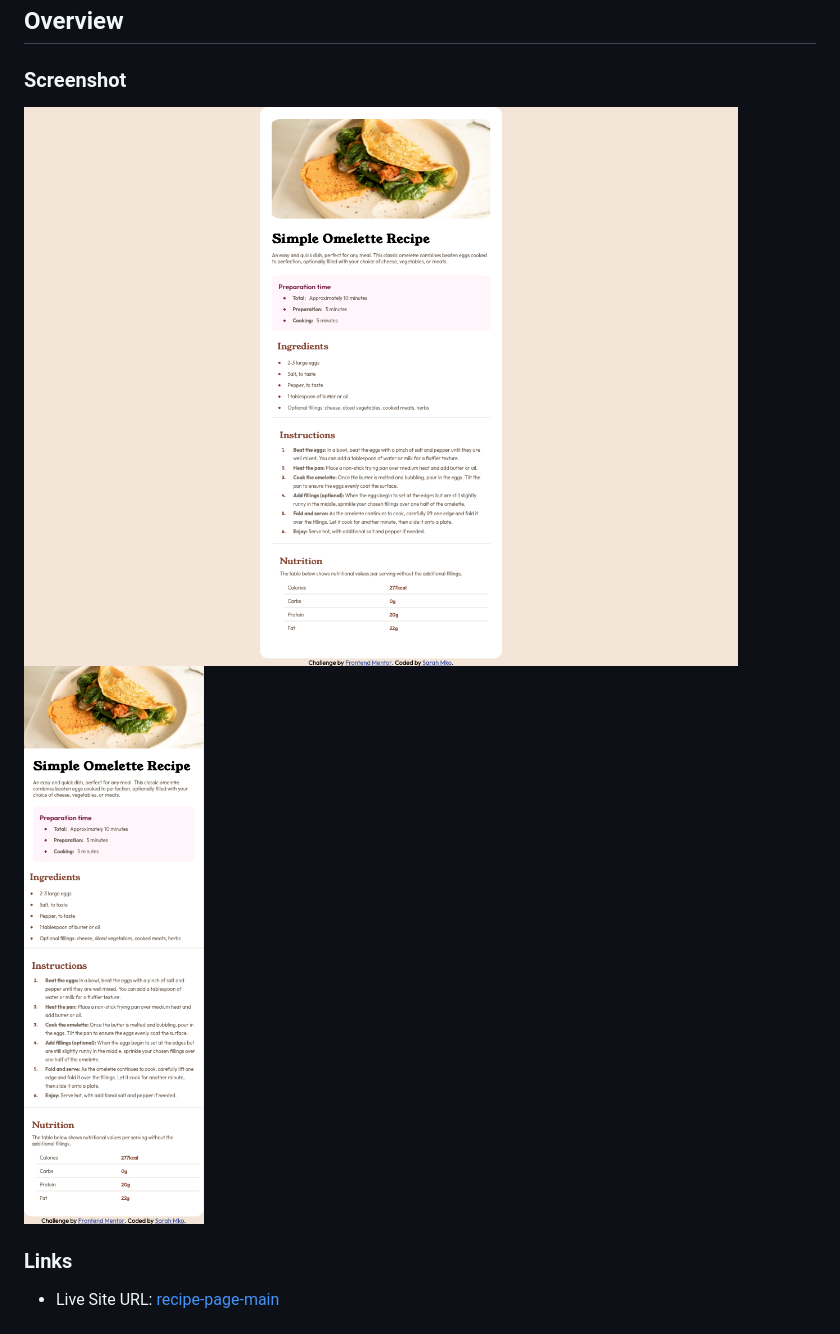
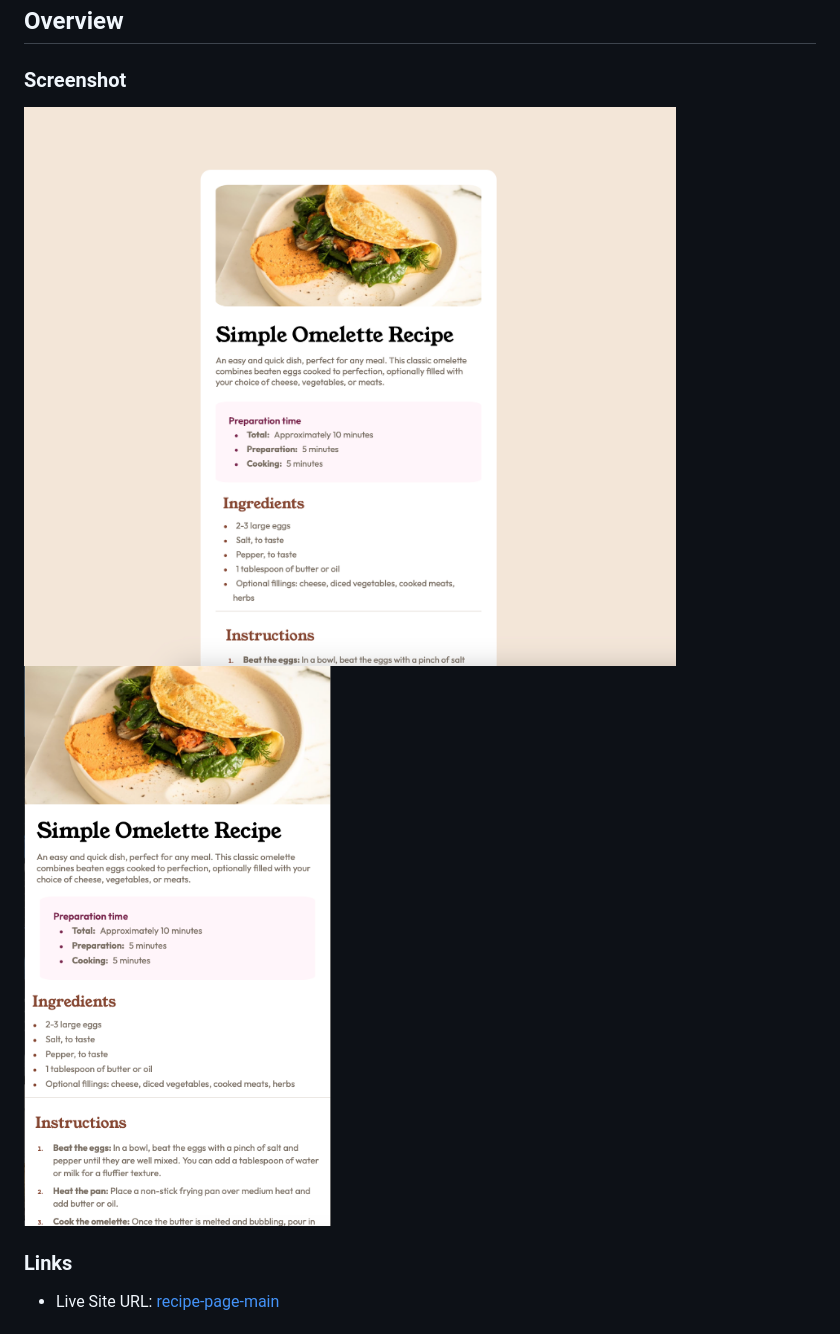
Before and after one commit to sar-mko/recipe-page-main, a Markdown page: README.md, the part around the change. Rendered like a GitHub page; pictures changed too: assets/images/previews/desktop-preview.png (deleted), assets/images/previews/mobile-preview.png (deleted), assets/images/previews/recipe-desktop-prev.png (added).

```diff
--- a/README.md
+++ b/README.md
@@ -19,8 +19,8 @@ This is a solution to the [Recipe page challenge on Frontend Mentor](https://www
 
 ### Screenshot
 
-![Desktop Preview](./assets/images/previews/desktop-preview.png)
-![Mobile Preview](./assets/images/previews/mobile-preview.png)
+![Desktop Preview](./assets/images/previews/recipe-desktop-prev.png)
+![Mobile Preview](./assets/images/previews/recipe-mob-prev.png)
 
 
 ### Links
```
Also changed, not shown: 1 other file.
